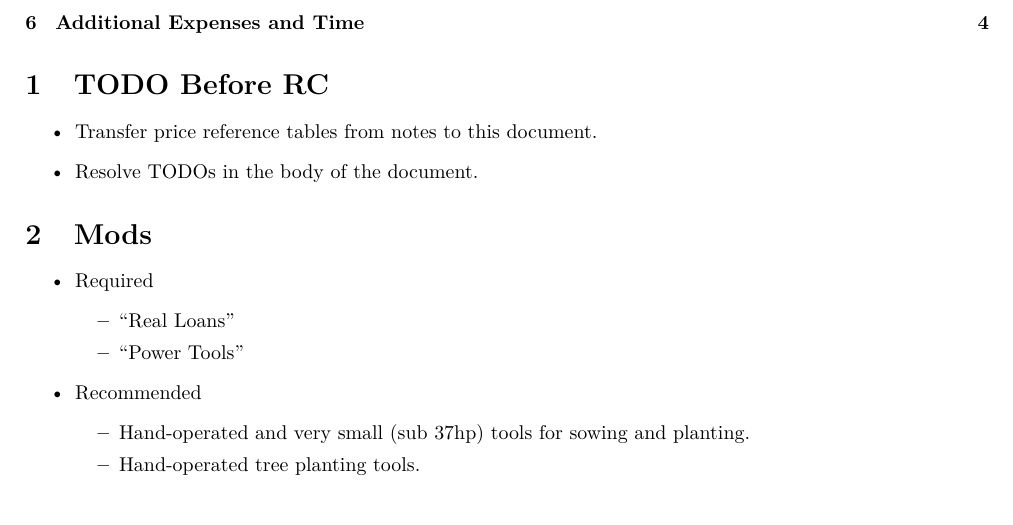
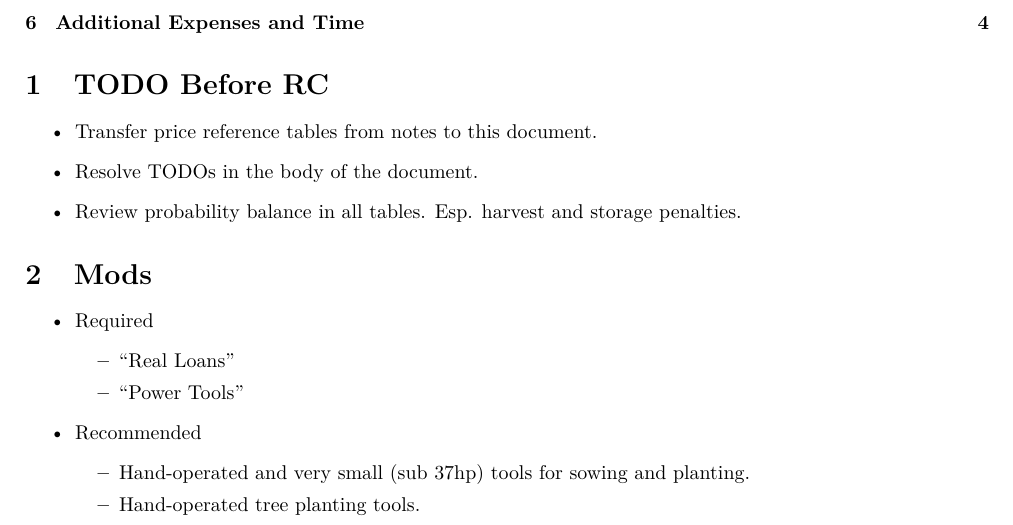
Before and after one commit to jinnturtle/farm_sim_realism, a LaTeX document (src/jinns_realism/main.tex): part of page 1 of 4, cut so that both start at the same text. Compiled offline with XeLaTeX.

Commit message:
added todo point

```diff
--- a/src/jinns_realism/main.tex
+++ b/src/jinns_realism/main.tex
@@ -37,6 +37,8 @@
 \begin{itemize}
 \item Transfer price reference tables from notes to this document.
 \item Resolve TODOs in the body of the document.
+\item Review probability balance in all tables. Esp. harvest and storage
+  penalties.
 \end{itemize}
 
 
```
